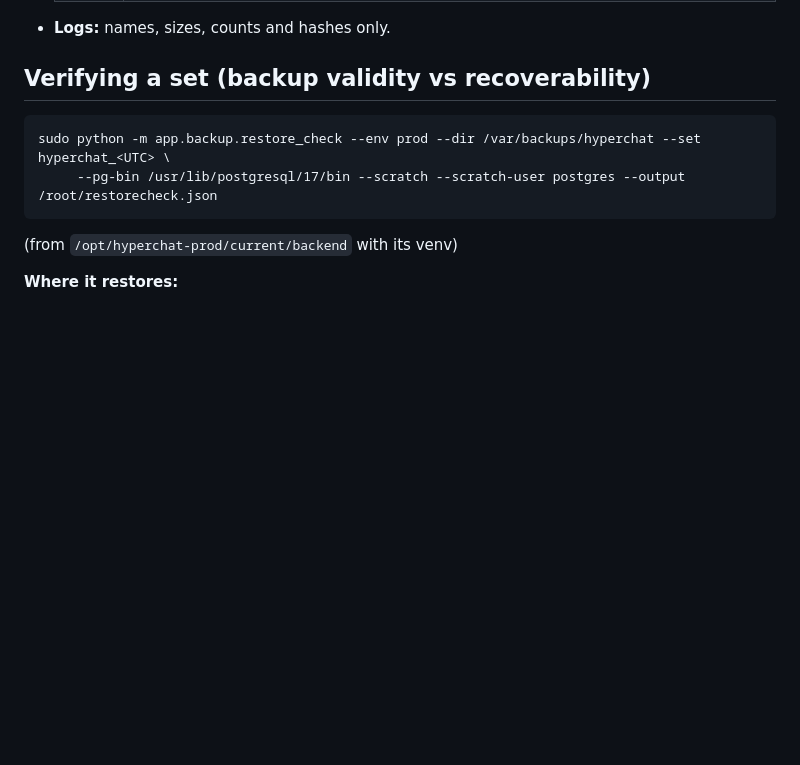
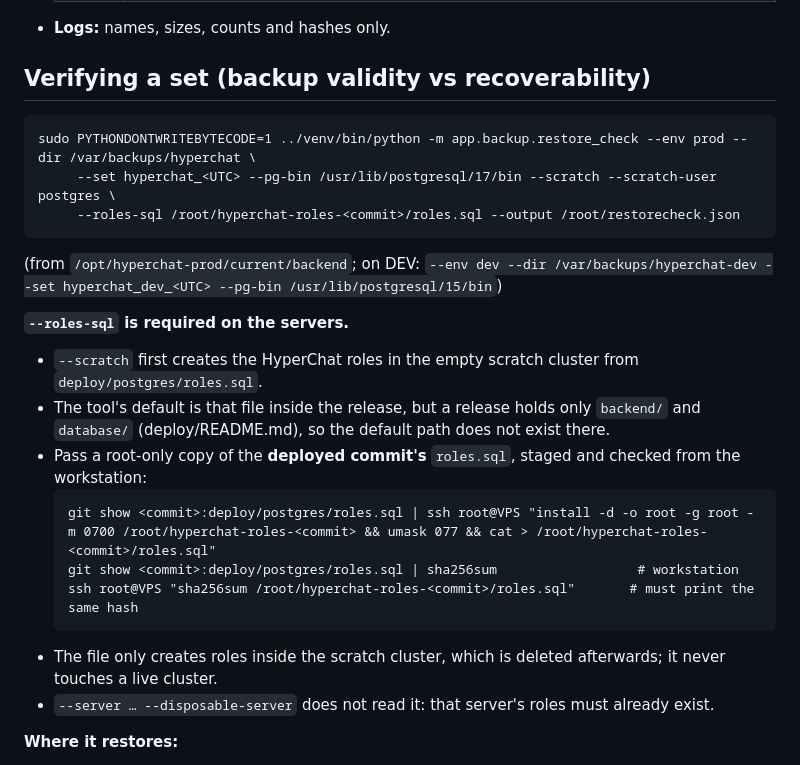
Before and after one commit to Ankit-KK/hyperchat-v2, a Markdown page: docs/backup-recovery.md, the part around the change. Rendered like a GitHub page; blank space fills up the shorter version.

Commit message:
Docs: restore_check needs --roles-sql on the servers (the release has no deploy/) (#99)
restore_check --scratch creates the HyperChat roles in the empty scratch cluster from deploy/postgres/roles.sql. Its
default path is inside the checkout, but a server release holds only backend/ and database/, so on the servers the
default does not exist (Phases B and E passed --roles-sql explicitly for this reason).

- docs/backup-recovery.md "Verifying a set": the command with --roles-sql, PYTHONDONTWRITEBYTECODE=1 and the
  release venv; the DEV variant; how to stage a root-only copy of the deployed commit's roles.sql and check its hash.
- deploy/README.md production step 7: the same flag, pointing to that section.

Documentation only.

Co-authored-by: Claude Opus 5.5 <noreply@anthropic.com>

````diff
--- a/docs/backup-recovery.md
+++ b/docs/backup-recovery.md
@@ -80,10 +80,23 @@ Each run writes one set (`<db>_<UTC>`), all or nothing:
 
 ## Verifying a set (backup validity vs recoverability)
 ```
-sudo python -m app.backup.restore_check --env prod --dir /var/backups/hyperchat --set hyperchat_<UTC> \
-     --pg-bin /usr/lib/postgresql/17/bin --scratch --scratch-user postgres --output /root/restorecheck.json
+sudo PYTHONDONTWRITEBYTECODE=1 ../venv/bin/python -m app.backup.restore_check --env prod --dir /var/backups/hyperchat \
+     --set hyperchat_<UTC> --pg-bin /usr/lib/postgresql/17/bin --scratch --scratch-user postgres \
+     --roles-sql /root/hyperchat-roles-<commit>/roles.sql --output /root/restorecheck.json
 ```
-(from `/opt/hyperchat-prod/current/backend` with its venv)
+(from `/opt/hyperchat-prod/current/backend`; on DEV: `--env dev --dir /var/backups/hyperchat-dev --set hyperchat_dev_<UTC> --pg-bin /usr/lib/postgresql/15/bin`)
+
+**`--roles-sql` is required on the servers.**
+- `--scratch` first creates the HyperChat roles in the empty scratch cluster from `deploy/postgres/roles.sql`.
+- The tool's default is that file inside the release, but a release holds only `backend/` and `database/` (deploy/README.md), so the default path does not exist there.
+- Pass a root-only copy of the **deployed commit's** `roles.sql`, staged and checked from the workstation:
+  ```
+  git show <commit>:deploy/postgres/roles.sql | ssh root@VPS "install -d -o root -g root -m 0700 /root/hyperchat-roles-<commit> && umask 077 && cat > /root/hyperchat-roles-<commit>/roles.sql"
+  git show <commit>:deploy/postgres/roles.sql | sha256sum                  # workstation
+  ssh root@VPS "sha256sum /root/hyperchat-roles-<commit>/roles.sql"       # must print the same hash
+  ```
+- The file only creates roles inside the scratch cluster, which is deleted afterwards; it never touches a live cluster.
+- `--server … --disposable-server` does not read it: that server's roles must already exist.
 
 **Where it restores:**
 - `--scratch` creates a private cluster in a temporary directory: a Unix socket there, no TCP. It is stopped and deleted afterwards.
````
Also changed, not shown: deploy/README.md (+3 -1 lines).
